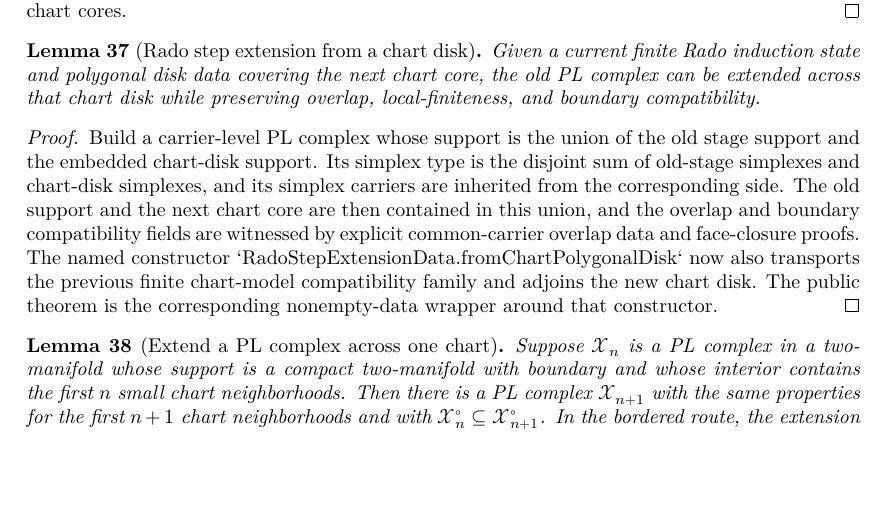
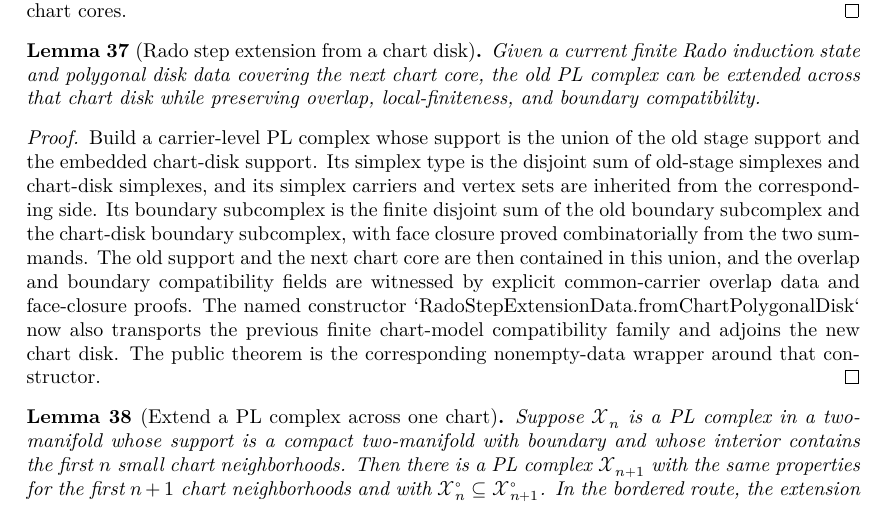
Before and after one commit to mccorvie/classification-of-surfaces, a LaTeX thesis (blueprint/src/print.tex, which reads blueprint/src/content.tex): part of page 9 of 18 before the commit and part of page 9 of 19 after it, cut so that both start at the same text, the shorter picture padded with empty space. Compiled offline with XeLaTeX.

Commit message:
Preserve Rado chart union boundary data

```diff
--- a/blueprint/src/content.tex
+++ b/blueprint/src/content.tex
@@ -720,7 +720,7 @@ and boundary chart cores.
 
 \begin{lemma}[Rado step extension from a chart disk]
 \label{moise:lem:rado_step_extension_from_chart_polygonal_disk}
-\lean{LeanEval.Topology.ClassificationOfSurfaces.RadoStepExtensionData.chartUnionPLComplexData, LeanEval.Topology.ClassificationOfSurfaces.RadoStepExtensionData.chartUnionPLComplex, LeanEval.Topology.ClassificationOfSurfaces.RadoStepExtensionData.chartUnionPLComplex_simplex, LeanEval.Topology.ClassificationOfSurfaces.RadoStepExtensionData.chartUnionPLComplex_old_simplexCarrier, LeanEval.Topology.ClassificationOfSurfaces.RadoStepExtensionData.chartUnionPLComplex_new_simplexCarrier, LeanEval.Topology.ClassificationOfSurfaces.RadoStepExtensionData.chartUnionPLComplex_support, LeanEval.Topology.ClassificationOfSurfaces.RadoStepExtensionData.fromChartPolygonalDisk, LeanEval.Topology.ClassificationOfSurfaces.RadoStepExtensionData.fromChartPolygonalDisk_nextComplex_support, LeanEval.Topology.ClassificationOfSurfaces.RadoStepExtensionData.emptyChart, LeanEval.Topology.ClassificationOfSurfaces.rado_step_extension_from_chart_polygonal_disk}
+\lean{LeanEval.Topology.ClassificationOfSurfaces.RadoStepExtensionData.chartUnionOldVertexEmbedding, LeanEval.Topology.ClassificationOfSurfaces.RadoStepExtensionData.chartUnionNewVertexEmbedding, LeanEval.Topology.ClassificationOfSurfaces.RadoStepExtensionData.chartUnionPLComplexData, LeanEval.Topology.ClassificationOfSurfaces.RadoStepExtensionData.chartUnionPLComplex, LeanEval.Topology.ClassificationOfSurfaces.RadoStepExtensionData.chartUnionPLComplex_simplex, LeanEval.Topology.ClassificationOfSurfaces.RadoStepExtensionData.chartUnionPLComplex_old_simplexCarrier, LeanEval.Topology.ClassificationOfSurfaces.RadoStepExtensionData.chartUnionPLComplex_new_simplexCarrier, LeanEval.Topology.ClassificationOfSurfaces.RadoStepExtensionData.chartUnionPLComplex_old_vertices, LeanEval.Topology.ClassificationOfSurfaces.RadoStepExtensionData.chartUnionPLComplex_new_vertices, LeanEval.Topology.ClassificationOfSurfaces.RadoStepExtensionData.chartUnionPLComplex_support, LeanEval.Topology.ClassificationOfSurfaces.RadoStepExtensionData.chartUnionBoundarySubcomplex, LeanEval.Topology.ClassificationOfSurfaces.RadoStepExtensionData.chartUnionBoundarySubcomplex_left_mem, LeanEval.Topology.ClassificationOfSurfaces.RadoStepExtensionData.chartUnionBoundarySubcomplex_right_mem, LeanEval.Topology.ClassificationOfSurfaces.RadoStepExtensionData.fromChartPolygonalDisk, LeanEval.Topology.ClassificationOfSurfaces.RadoStepExtensionData.fromChartPolygonalDisk_nextComplex_support, LeanEval.Topology.ClassificationOfSurfaces.RadoStepExtensionData.emptyChart, LeanEval.Topology.ClassificationOfSurfaces.rado_step_extension_from_chart_polygonal_disk}
 \leanok
 
 \uses{moise:def:pl_complex_in_space,moise:def:pl_complex_interior_subcomplex,moise:lem:pl_invariant_under_subdivision,moise:thm:open_subset_complex,moise:thm:pl_approximation_plane,moise:lem:polygonal_disk_combinatorial_cell}
@@ -734,10 +734,12 @@ preserving overlap, local-finiteness, and boundary compatibility.
 Build a carrier-level PL complex whose support is the union of the old stage
 support and the embedded chart-disk support.  Its simplex type is the disjoint
 sum of old-stage simplexes and chart-disk simplexes, and its simplex carriers
-are inherited from the corresponding side.  The old support and the next chart
-core are then contained in this union, and the overlap and boundary
-compatibility fields are witnessed by explicit common-carrier overlap data and
-face-closure proofs.  The named constructor
+and vertex sets are inherited from the corresponding side.  Its boundary
+subcomplex is the finite disjoint sum of the old boundary subcomplex and the
+chart-disk boundary subcomplex, with face closure proved combinatorially from
+the two summands.  The old support and the next chart core are then contained in
+this union, and the overlap and boundary compatibility fields are witnessed by
+explicit common-carrier overlap data and face-closure proofs.  The named constructor
 `RadoStepExtensionData.fromChartPolygonalDisk` now also transports the previous
 finite chart-model compatibility family and adjoins the new chart disk.  The
 public theorem is the corresponding nonempty-data wrapper around that
```
Also changed, not shown: codex_strategy_moise_pl.md (+8 -4 lines), 1 other file.
